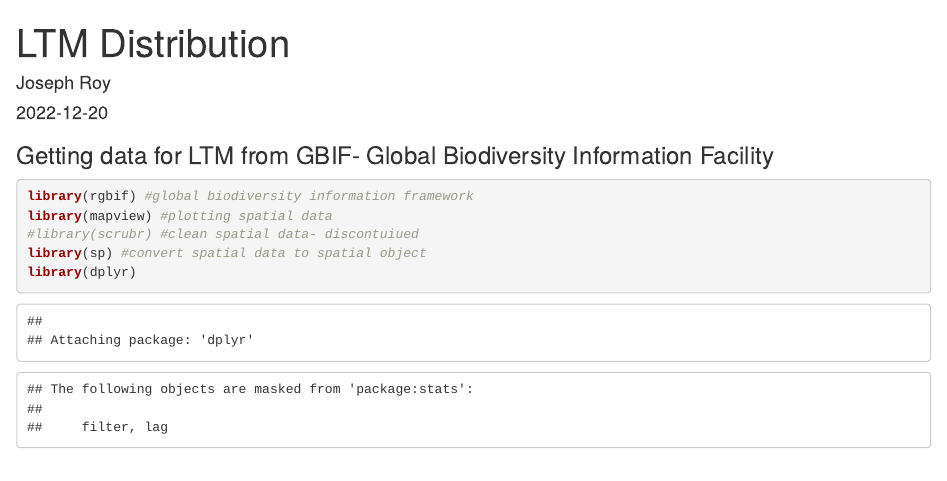
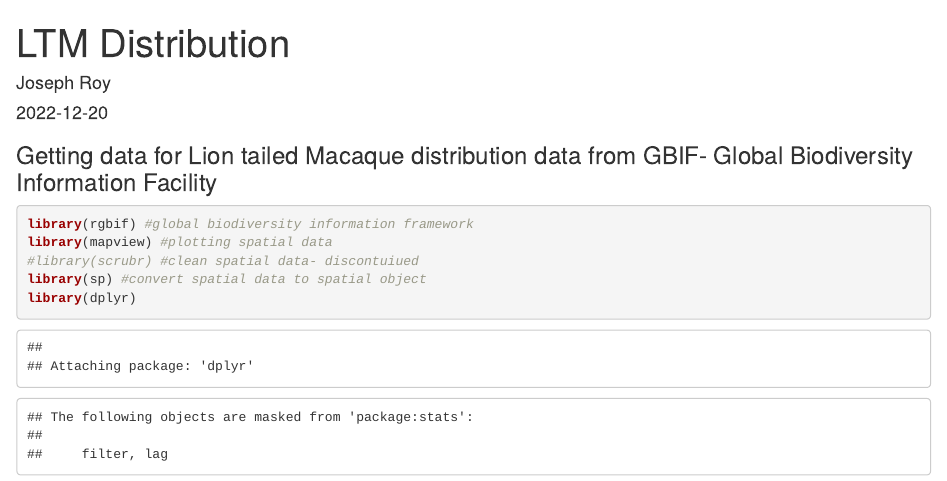
Before and after one commit to JosephRoyJR/R-for-Ecology, an R Markdown document (Data mining using GBIF LTM.Rmd): the page in a window 1100 px wide, from its top. Rendered offline with R 4.5, knitr and Pandoc, with nearby package versions; some code elsewhere in the file could not run offline.

Commit message:
Update Data mining using GBIF LTM.Rmd

````diff
--- a/Data mining using GBIF LTM.Rmd
+++ b/Data mining using GBIF LTM.Rmd
@@ -4,7 +4,7 @@ author: "Joseph Roy"
 date: "2022-12-20"
 output: html_document
 ---
-### Getting data for LTM from GBIF- Global Biodiversity Information Facility
+### Getting data for Lion tailed Macaque distribution data from GBIF- Global Biodiversity Information Facility
 
 
 ```{r}
````
